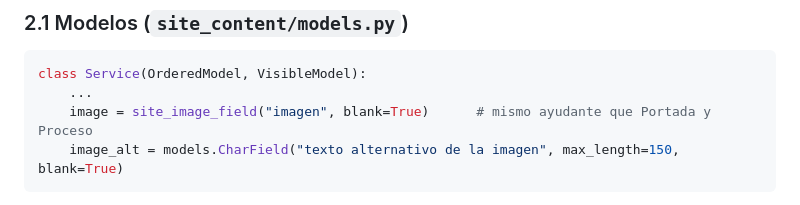
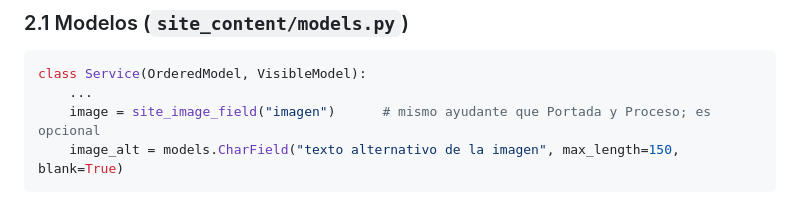
Before and after one commit to HoruzGiltech/RP-Design, a Markdown page: specs/specs-004/design.md, the part around the change. GitHub-like rendering.

````diff
--- a/specs/specs-004/design.md
+++ b/specs/specs-004/design.md
@@ -26,7 +26,7 @@ No hay modelos nuevos ni dependencias nuevas.
 ```python
 class Service(OrderedModel, VisibleModel):
     ...
-    image = site_image_field("imagen", blank=True)      # mismo ayudante que Portada y Proceso
+    image = site_image_field("imagen")      # mismo ayudante que Portada y Proceso; es opcional
     image_alt = models.CharField("texto alternativo de la imagen", max_length=150, blank=True)
 ```
 
````
Also changed, not shown: AGENTS.md (+14 -3 lines).
